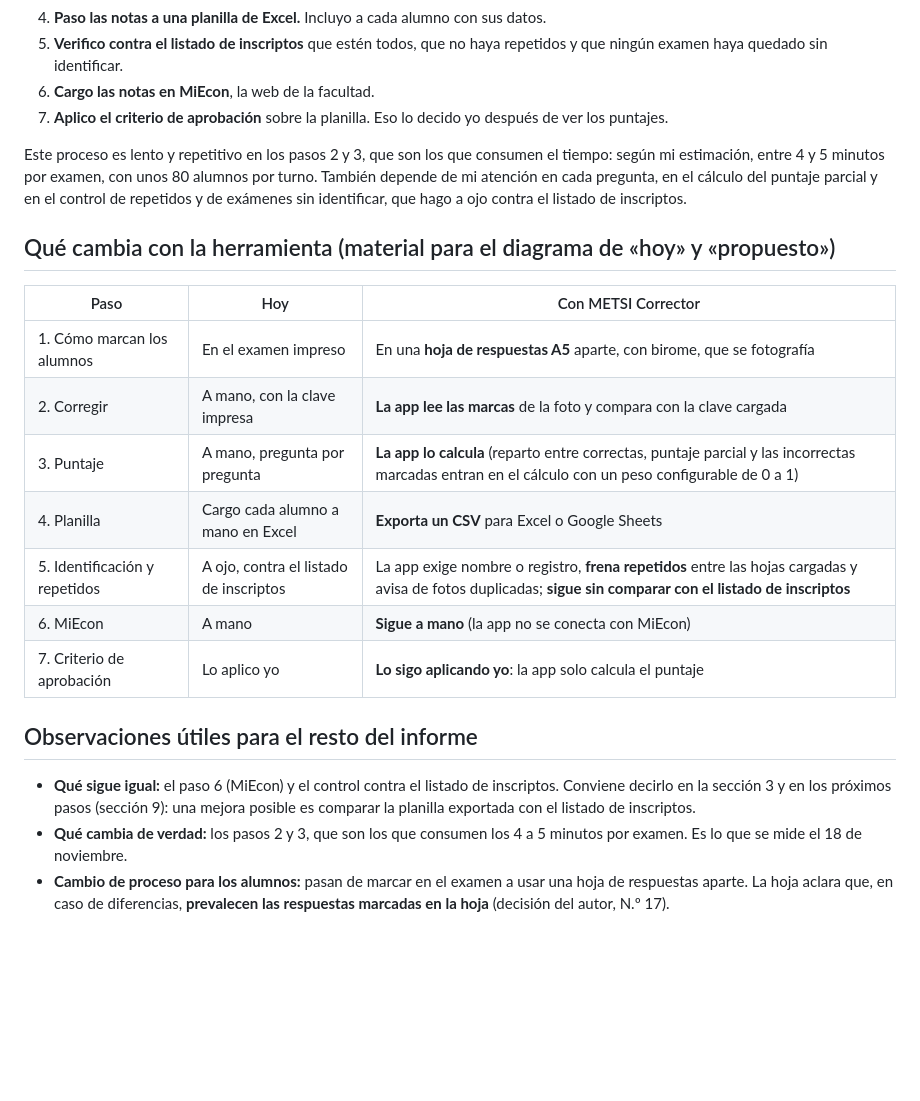
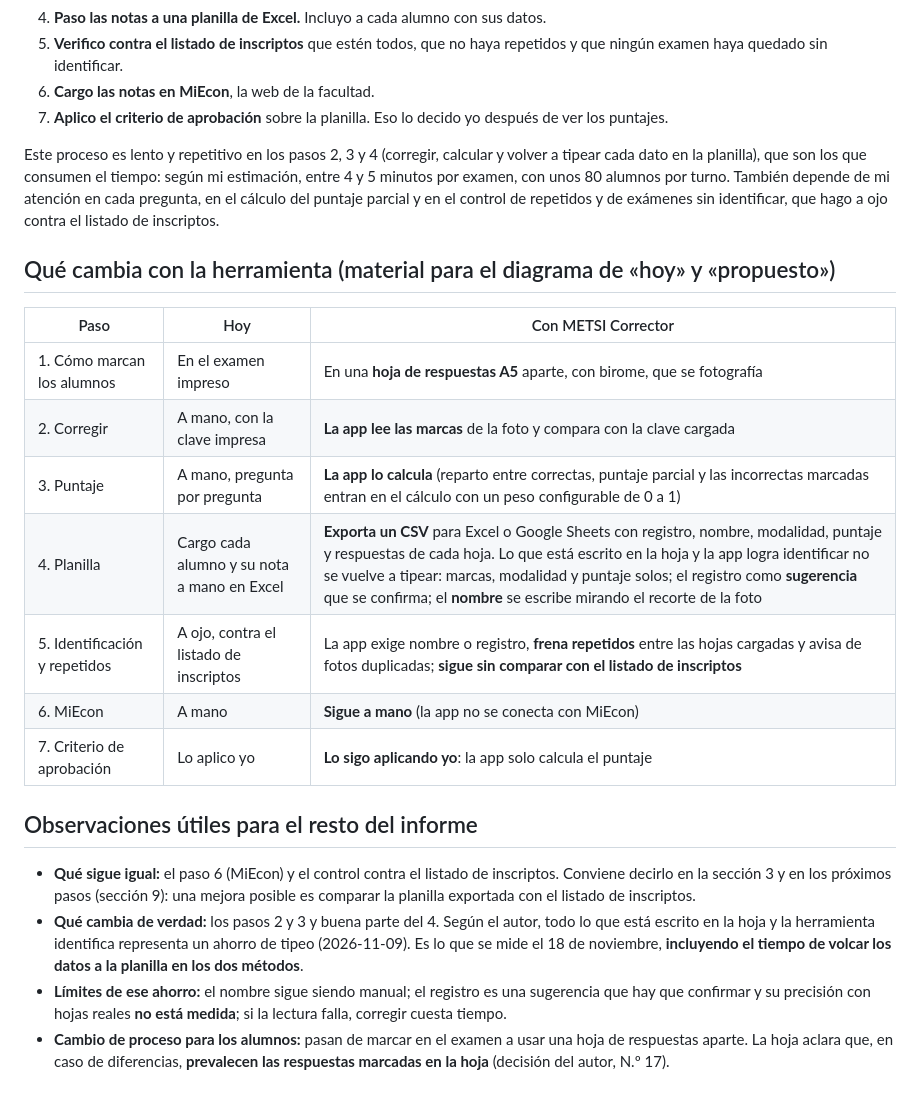
Before and after one commit to jctonini/METSI, a Markdown page: docs/informe/seccion-02-situacion-actual.md, the part around the change. Drawn GitHub-style; blank space fills up the shorter version.

```diff
--- a/docs/informe/seccion-02-situacion-actual.md
+++ b/docs/informe/seccion-02-situacion-actual.md
@@ -14,7 +14,7 @@ Hoy corrijo los exámenes completamente a mano, uno por uno. El proceso, paso po
 6. **Cargo las notas en MiEcon**, la web de la facultad.
 7. **Aplico el criterio de aprobación** sobre la planilla. Eso lo decido yo después de ver los puntajes.
 
-Este proceso es lento y repetitivo en los pasos 2 y 3, que son los que consumen el tiempo: según mi estimación, entre 4 y 5 minutos por examen, con unos 80 alumnos por turno. También depende de mi atención en cada pregunta, en el cálculo del puntaje parcial y en el control de repetidos y de exámenes sin identificar, que hago a ojo contra el listado de inscriptos.
+Este proceso es lento y repetitivo en los pasos 2, 3 y 4 (corregir, calcular y volver a tipear cada dato en la planilla), que son los que consumen el tiempo: según mi estimación, entre 4 y 5 minutos por examen, con unos 80 alumnos por turno. También depende de mi atención en cada pregunta, en el cálculo del puntaje parcial y en el control de repetidos y de exámenes sin identificar, que hago a ojo contra el listado de inscriptos.
 
 ## Qué cambia con la herramienta (material para el diagrama de «hoy» y «propuesto»)
 
@@ -23,12 +23,13 @@ Este proceso es lento y repetitivo en los pasos 2 y 3, que son los que consumen
 | 1. Cómo marcan los alumnos | En el examen impreso | En una **hoja de respuestas A5** aparte, con birome, que se fotografía |
 | 2. Corregir | A mano, con la clave impresa | **La app lee las marcas** de la foto y compara con la clave cargada |
 | 3. Puntaje | A mano, pregunta por pregunta | **La app lo calcula** (reparto entre correctas, puntaje parcial y las incorrectas marcadas entran en el cálculo con un peso configurable de 0 a 1) |
-| 4. Planilla | Cargo cada alumno a mano en Excel | **Exporta un CSV** para Excel o Google Sheets |
+| 4. Planilla | Cargo cada alumno y su nota a mano en Excel | **Exporta un CSV** para Excel o Google Sheets con registro, nombre, modalidad, puntaje y respuestas de cada hoja. Lo que está escrito en la hoja y la app logra identificar no se vuelve a tipear: marcas, modalidad y puntaje solos; el registro como **sugerencia** que se confirma; el **nombre** se escribe mirando el recorte de la foto |
 | 5. Identificación y repetidos | A ojo, contra el listado de inscriptos | La app exige nombre o registro, **frena repetidos** entre las hojas cargadas y avisa de fotos duplicadas; **sigue sin comparar con el listado de inscriptos** |
 | 6. MiEcon | A mano | **Sigue a mano** (la app no se conecta con MiEcon) |
 | 7. Criterio de aprobación | Lo aplico yo | **Lo sigo aplicando yo**: la app solo calcula el puntaje |
 
 ## Observaciones útiles para el resto del informe
 - **Qué sigue igual:** el paso 6 (MiEcon) y el control contra el listado de inscriptos. Conviene decirlo en la sección 3 y en los próximos pasos (sección 9): una mejora posible es comparar la planilla exportada con el listado de inscriptos.
-- **Qué cambia de verdad:** los pasos 2 y 3, que son los que consumen los 4 a 5 minutos por examen. Es lo que se mide el 18 de noviembre.
+- **Qué cambia de verdad:** los pasos 2 y 3 y buena parte del 4. Según el autor, todo lo que está escrito en la hoja y la herramienta identifica representa un ahorro de tipeo (2026-11-09). Es lo que se mide el 18 de noviembre, **incluyendo el tiempo de volcar los datos a la planilla en los dos métodos**.
+- **Límites de ese ahorro:** el nombre sigue siendo manual; el registro es una sugerencia que hay que confirmar y su precisión con hojas reales **no está medida**; si la lectura falla, corregir cuesta tiempo.
 - **Cambio de proceso para los alumnos:** pasan de marcar en el examen a usar una hoja de respuestas aparte. La hoja aclara que, en caso de diferencias, **prevalecen las respuestas marcadas en la hoja** (decisión del autor, N.º 17).
```
Also changed, not shown: docs/informe/informe-esqueleto.md (+1 -1 lines), docs/informe/valor-y-costo.md (+4 -2 lines).
